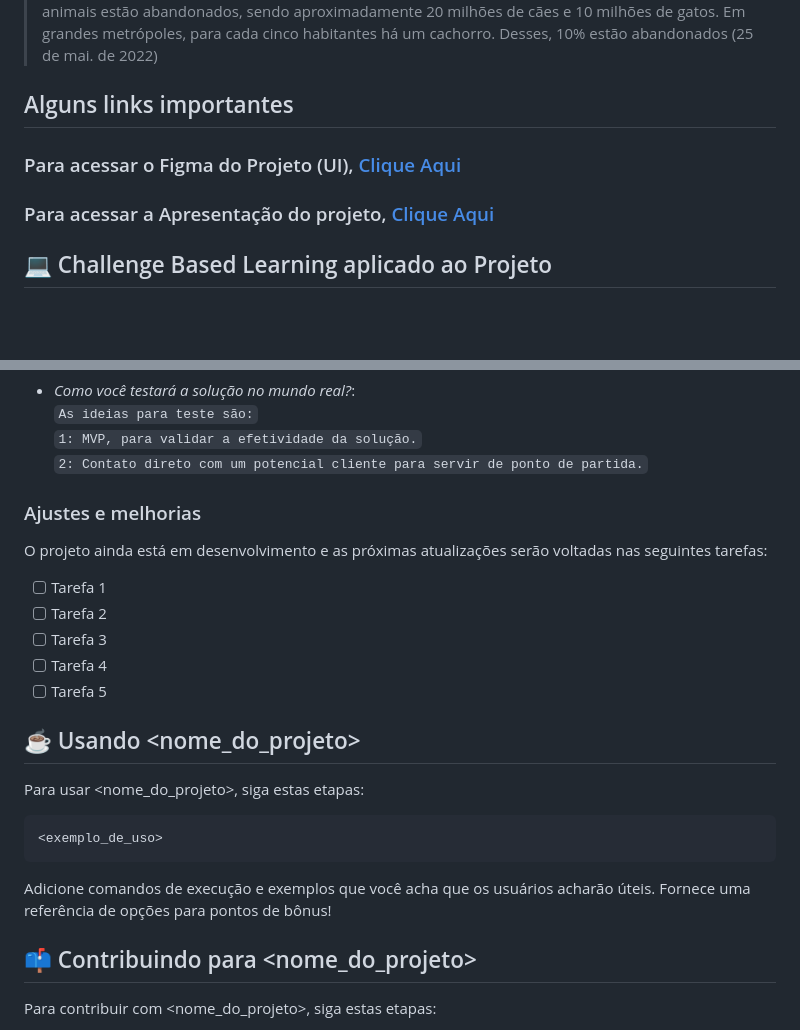
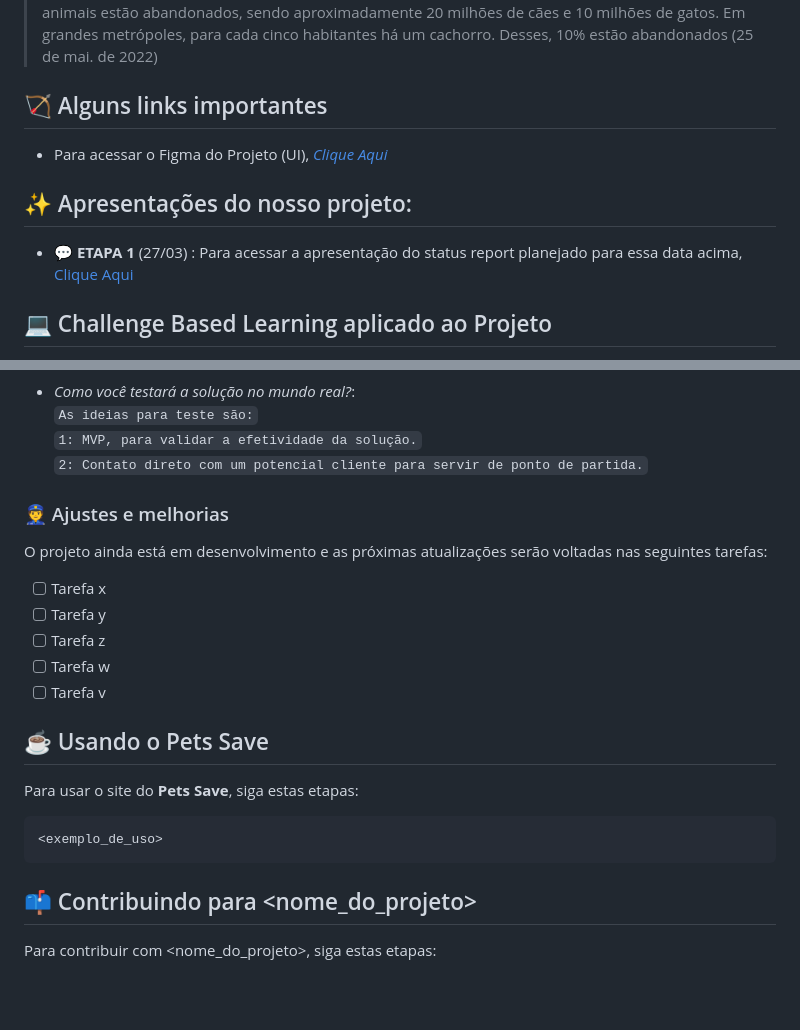
Before and after one commit to Lipeira/Projeto-ES, a Markdown page: README.md, 2 parts joined by grey strips. GitHub-like rendering; blank space fills up the shorter version.

````diff
--- a/README.md
+++ b/README.md
@@ -5,12 +5,13 @@
 
 > De acordo com a Organização Mundial de Saúde (OMS), somente no Brasil, cerca de 30 milhões de animais estão abandonados, sendo aproximadamente 20 milhões de cães e 10 milhões de gatos. Em grandes metrópoles, para cada cinco habitantes há um cachorro. Desses, 10% estão abandonados (25 de mai. de 2022)
 
-## Alguns links importantes
+## 🏹 Alguns links importantes
 
-### Para acessar o Figma do Projeto (UI), [Clique Aqui](https://www.figma.com/file/WQt0vSYlpgCy7tAJxBaBkr/Untitled?node-id=19-140&t=aJM6Si5DJetBYxu5-0)
-### Para acessar a Apresentação do projeto, [Clique Aqui](https://www.canva.com/design/DAFNPku86Zc/HmCPWTT6SvuV5OEiPsV52g/edit)
+*  Para acessar o Figma do Projeto (UI), *[Clique Aqui](https://www.figma.com/file/WQt0vSYlpgCy7tAJxBaBkr/Untitled?node-id=19-140&t=aJM6Si5DJetBYxu5-0)*
 
+##	✨ Apresentações do nosso projeto:
 
+* 💬 **ETAPA 1** (27/03) : Para acessar a apresentação do status report planejado para essa data acima, [Clique Aqui](https://www.canva.com/design/DAFNPku86Zc/HmCPWTT6SvuV5OEiPsV52g/edit)
 
 ## 💻 Challenge Based Learning aplicado ao Projeto
 
@@ -25,25 +26,24 @@
 * *Como você testará a solução no mundo real?*: <br>`As ideias para teste são:` <br>`1: MVP, para validar a efetividade da solução.` <br>`2: Contato direto com um potencial cliente para servir de ponto de partida.`
 
 
-### Ajustes e melhorias
+### 👮 Ajustes e melhorias
 
 O projeto ainda está em desenvolvimento e as próximas atualizações serão voltadas nas seguintes tarefas:
 
-- [ ] Tarefa 1
-- [ ] Tarefa 2
-- [ ] Tarefa 3
-- [ ] Tarefa 4
-- [ ] Tarefa 5
+- [ ] Tarefa x
+- [ ] Tarefa y
+- [ ] Tarefa z
+- [ ] Tarefa w
+- [ ] Tarefa v
 
-## ☕ Usando <nome_do_projeto>
+## ☕ Usando o Pets Save
 
-Para usar <nome_do_projeto>, siga estas etapas:
+Para usar o site do **Pets Save**, siga estas etapas:
 
 ```
 <exemplo_de_uso>
 ```
 
-Adicione comandos de execução e exemplos que você acha que os usuários acharão úteis. Fornece uma referência de opções para pontos de bônus!
 
 ## 📫 Contribuindo para <nome_do_projeto>
 <!---Se o seu README for longo ou se você tiver algum processo ou etapas específicas que deseja que os contribuidores sigam, considere a criação de um arquivo CONTRIBUTING.md separado--->
````
Also changed, not shown: other parts of README.md (+2 -2 lines).
